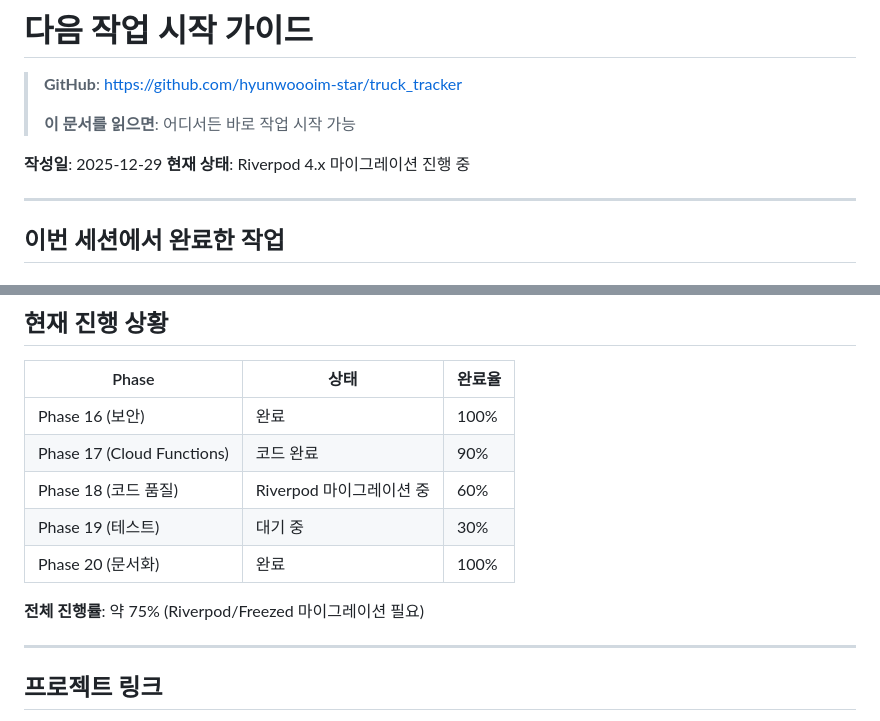
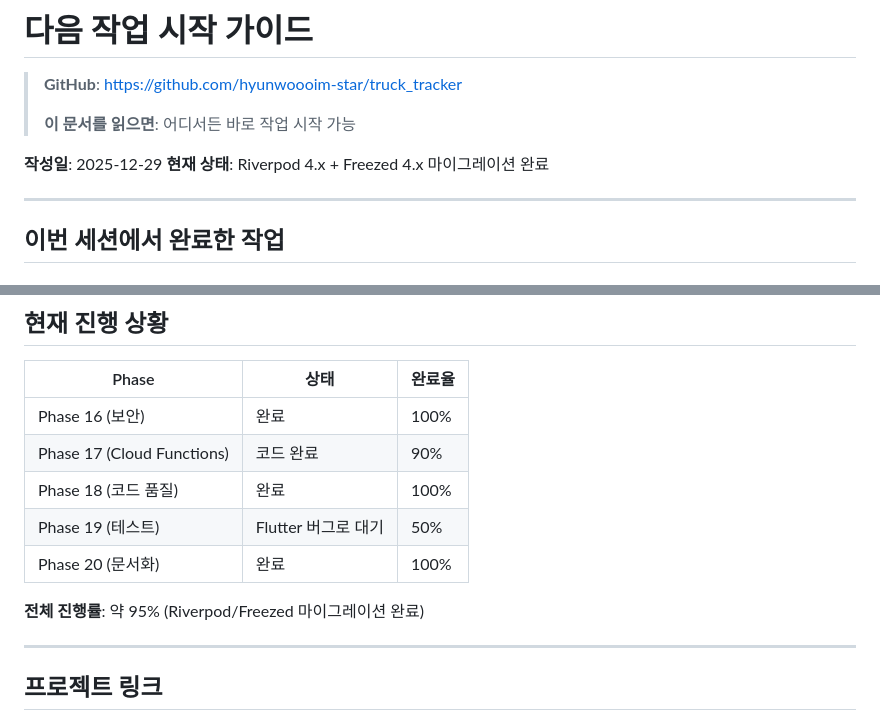
Before and after one commit to hyunwoooim-star/truck_tracker, a Markdown page: NEXT_SESSION_PLAN.md, 2 parts joined by grey strips. Rendered like a GitHub page.

Commit message:
docs: Update NEXT_SESSION_PLAN with migration completion status

```diff
--- a/NEXT_SESSION_PLAN.md
+++ b/NEXT_SESSION_PLAN.md
@@ -5,7 +5,7 @@
 > **이 문서를 읽으면**: 어디서든 바로 작업 시작 가능
 
 **작성일**: 2025-12-29
-**현재 상태**: Riverpod 4.x 마이그레이션 진행 중
+**현재 상태**: Riverpod 4.x + Freezed 4.x 마이그레이션 완료
 
 ---
 
@@ -117,11 +101,11 @@ flutter test
 |-------|------|--------|
 | Phase 16 (보안) | 완료 | 100% |
 | Phase 17 (Cloud Functions) | 코드 완료 | 90% |
-| Phase 18 (코드 품질) | Riverpod 마이그레이션 중 | 60% |
-| Phase 19 (테스트) | 대기 중 | 30% |
+| Phase 18 (코드 품질) | 완료 | 100% |
+| Phase 19 (테스트) | Flutter 버그로 대기 | 50% |
 | Phase 20 (문서화) | 완료 | 100% |
 
-**전체 진행률**: 약 75% (Riverpod/Freezed 마이그레이션 필요)
+**전체 진행률**: 약 95% (Riverpod/Freezed 마이그레이션 완료)
 
 ---
 
```
Also changed, not shown: other parts of NEXT_SESSION_PLAN.md (+43 -59 lines).
